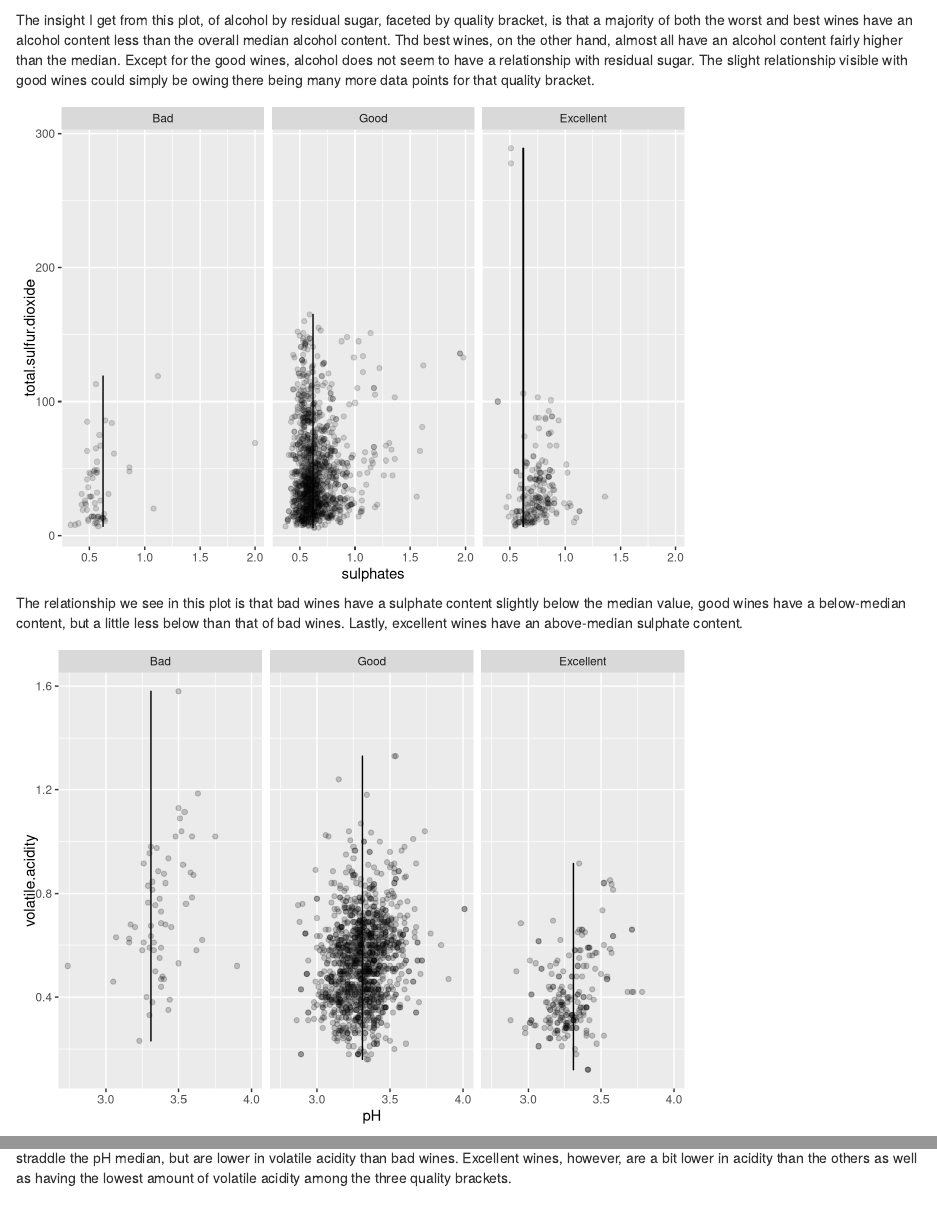
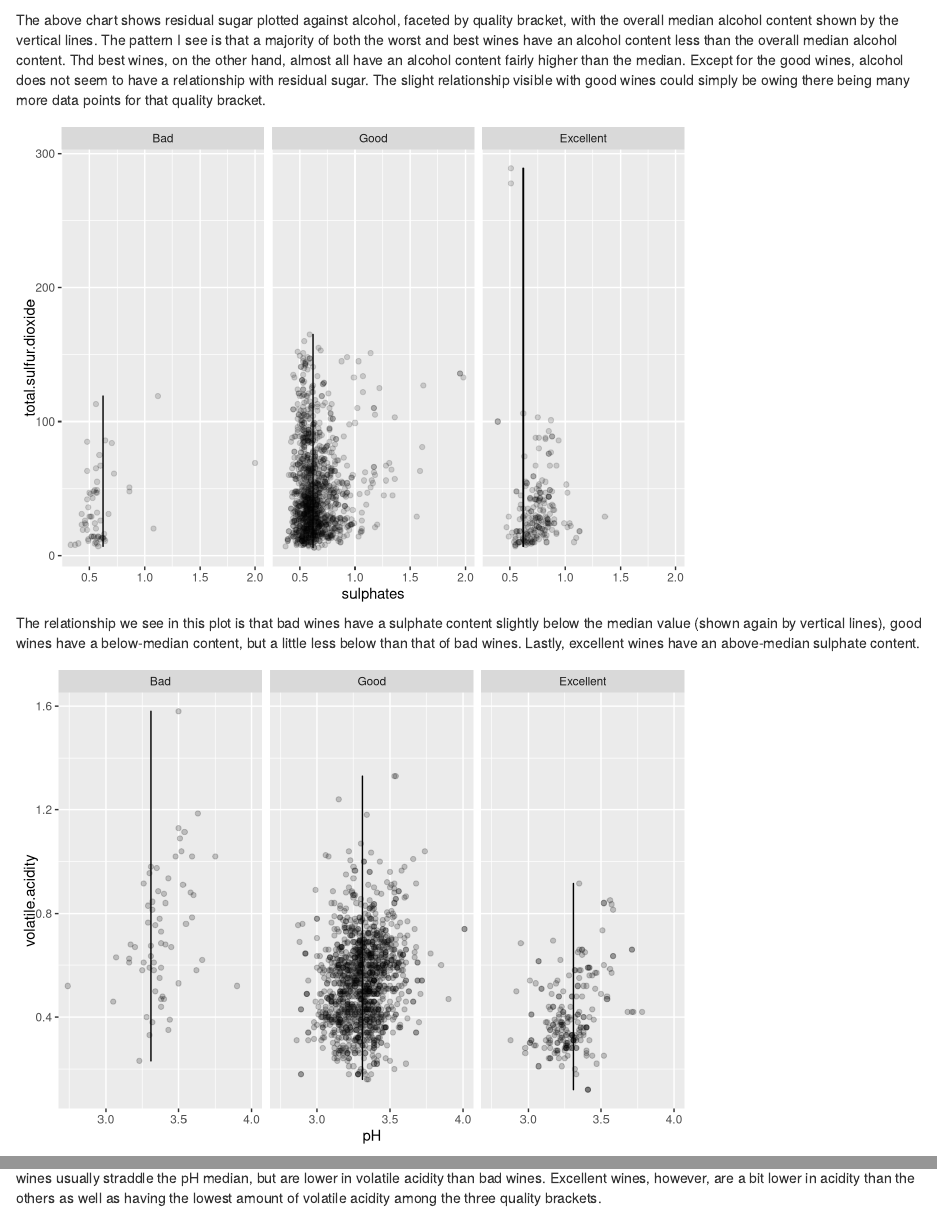
Before and after one commit to brentnixon/OenoEDA, an R Markdown document (BNixon_OenoEDA.Rmd): the page in a window 1100 px wide, from 16040 px down, and a second part further down, joined at a grey line. Rendered offline with R 4.5, knitr and Pandoc, with nearby package versions; code that draws random numbers runs with fixed seeds of ours; some code elsewhere in the file could not run offline.

Commit message:
clarify median reference lines in multivar plots

````diff
--- a/BNixon_OenoEDA.Rmd
+++ b/BNixon_OenoEDA.Rmd
@@ -527,13 +527,14 @@ ggplot(aes(x = alcohol, y = residual.sugar), data = wn) +
     geom_line(aes(x = median(alcohol)))
 ```
 
-The insight I get from this plot, of alcohol by residual sugar, faceted by quality
-bracket, is that a majority of both the worst and best wines have an
+The above chart shows residual sugar plotted against alcohol, faceted by quality
+bracket, with the overall median alcohol content shown by the vertical lines.
+The pattern I see is that a majority of both the worst and best wines have an
 alcohol content less than the overall median alcohol content. Thd best wines, on
 the other hand, almost all have an alcohol content fairly higher than the median.
-Except for the good wines, alcohol does not seem to have a relationship with residual
-sugar. The slight relationship visible with good wines could simply be owing there
-being many more data points for that quality bracket.
+Except for the good wines, alcohol does not seem to have a relationship with
+residual sugar. The slight relationship visible with good wines could simply be
+owing there being many more data points for that quality bracket.
 
 ```{r echo=FALSE, Multivar_sulph_so2_quality}
 ggplot(aes(x = sulphates, y = total.sulfur.dioxide), data = wn) +
@@ -542,9 +543,9 @@ ggplot(aes(x = sulphates, y = total.sulfur.dioxide), data = wn) +
 ```
 
 The relationship we see in this plot is that bad wines have a sulphate content
-slightly below the median value, good wines have a below-median content, but a
-little less below than that of bad wines. Lastly, excellent wines have an
-above-median sulphate content.
+slightly below the median value (shown again by vertical lines), good wines have
+a below-median content, but a little less below than that of bad wines. Lastly,
+excellent wines have an above-median sulphate content.
 
 ```{r echo=FALSE, Multivar_pH_volatileAcidity_quality}
 ggplot(aes(x = pH, y = volatile.acidity), data = wn) + geom_point(alpha = .2) +
@@ -557,4 +555,0 @@ excellent wines. In other words, they have low acidity and are often slightly
-vinegary (mmm...). Good wines usually straddle the pH median, but are lower in
-volatile acidity than bad wines. Excellent wines, however, are a bit lower in
-acidity than the others as well as having the lowest amount of volatile acidity
-among the three quality brackets.
@@ -561,3 +558,7 @@ among the three quality brackets.
+are often slightly vinegary (mmm...). Good wines usually straddle the pH median,
+but are lower in volatile acidity than bad wines. Excellent wines, however, are
+a bit lower in acidity than the others as well as having the lowest amount of
+volatile acidity among the three quality brackets.
 
 I couldn't help but try to fit the data to a linear model. I made eleven versions
 of the model, starting with one variable, and updating each subsequent model with
````
Also changed, not shown: BNixon_OenoEDA.Rmd (4 more changed lines).
